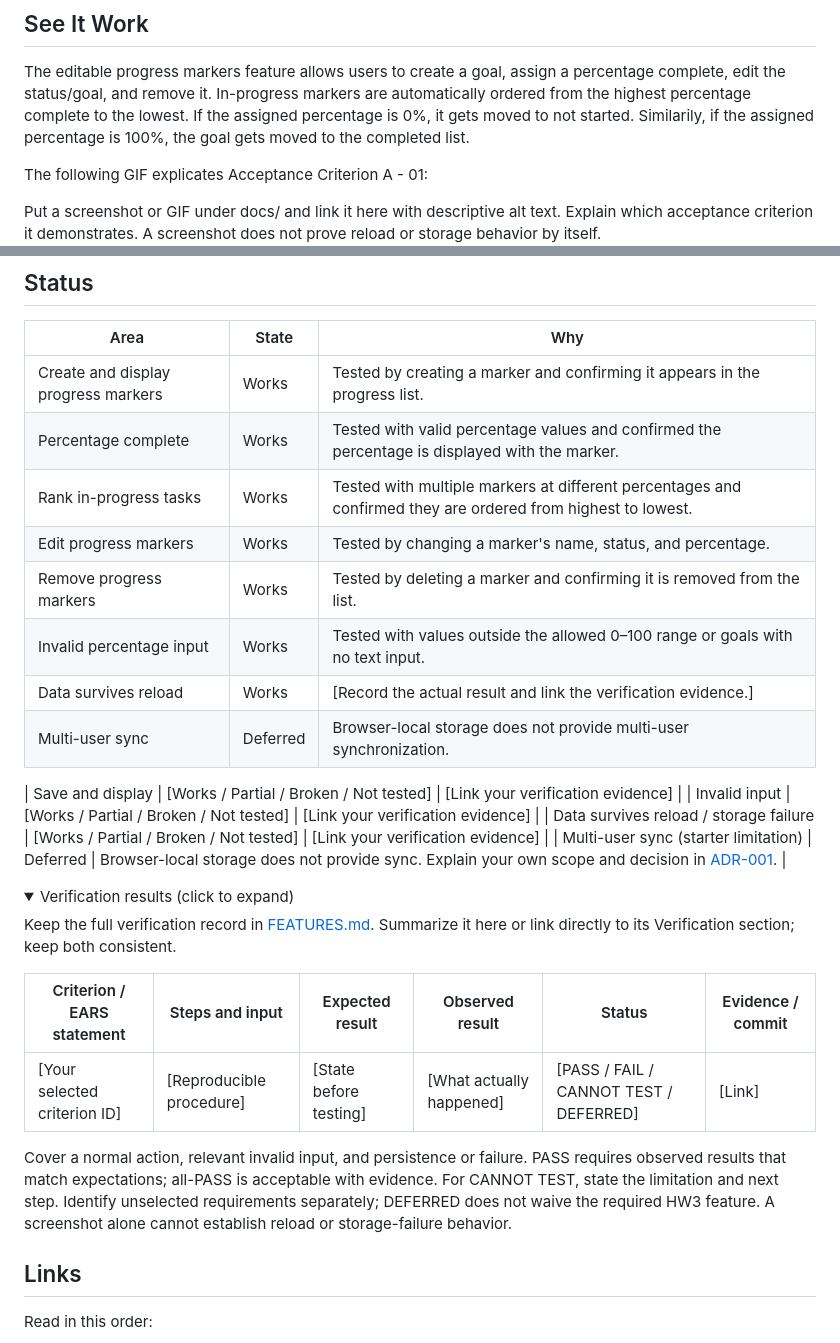
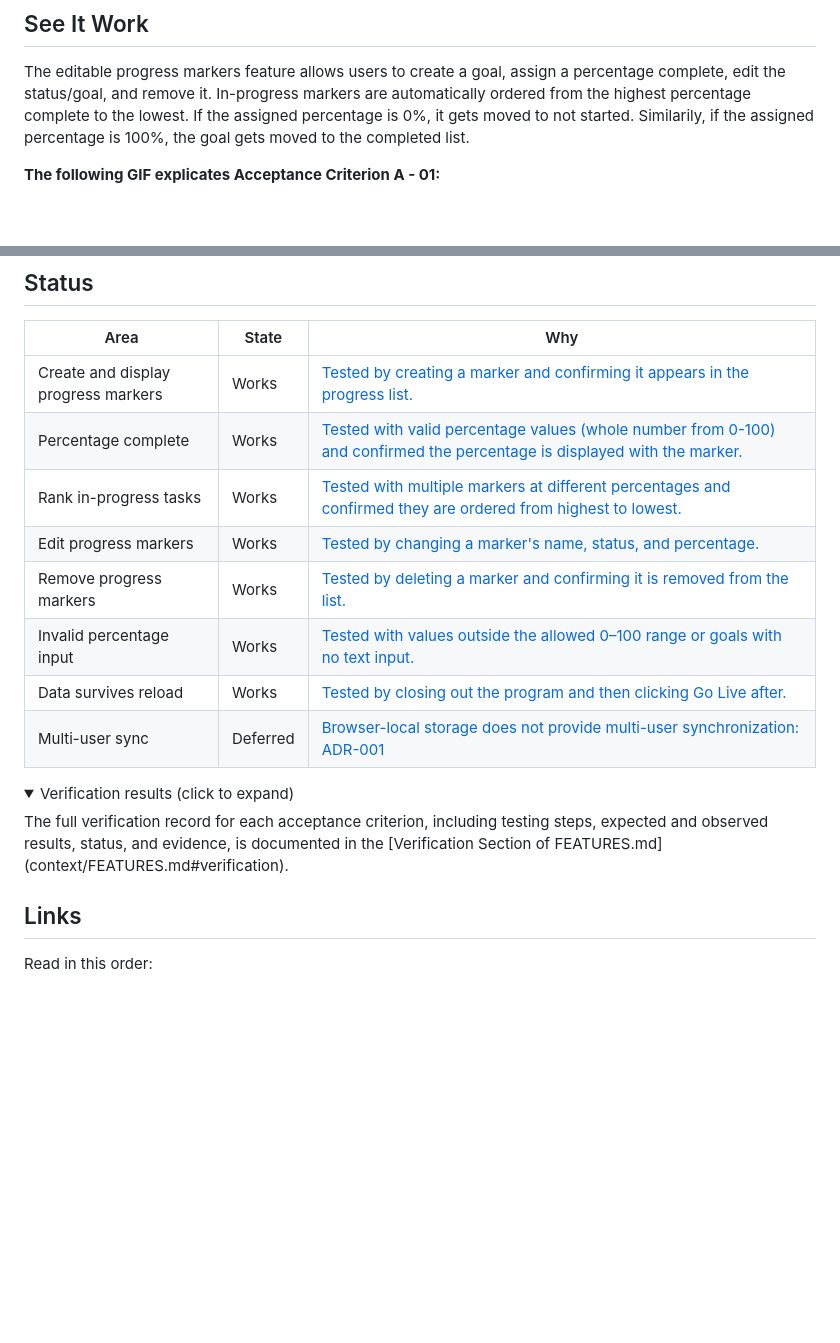
Before and after one commit to kylascott11/mgt3745-hw3, a Markdown page: README.md, 2 parts joined by grey strips. Drawn GitHub-style; folded sections open; blank space fills up the shorter version.

Commit message:
Update README.md Status and Verification

```diff
--- a/README.md
+++ b/README.md
@@ -16,11 +16,6 @@ This Progress Tracker is designed to help users determine whether they are doing
 ## See It Work
 The editable progress markers feature allows users to create a goal, assign a percentage complete, edit the status/goal, and remove it. In-progress markers are automatically ordered from the highest percentage complete to the lowest. If the assigned percentage is 0%, it gets moved to not started. Similarily, if the assigned percentage is 100%, the goal gets moved to the completed list.
 
-The following GIF explicates Acceptance Criterion A - 01:
+**The following GIF explicates Acceptance Criterion A - 01:**
 
-<!-- REQUIRED: at least one image or GIF of the feature meeting an EARS statement.
-     Put media in the docs/ folder. Keep GIFs under 5 MB.
-     Record: macOS Cmd+Shift+5, Windows Win+Alt+R or Snipping Tool video. Convert at ezgif.com.
-     Markdown image syntax: -->
-Put a screenshot or GIF under docs/ and link it here with descriptive alt text. Explain which acceptance criterion it demonstrates. A screenshot does not prove reload or storage behavior by itself.
 ![Creating a goal/expectation and seeing it add to the progress tracker with the entered name and percentage](docs/a-01.gif)
@@ -60,31 +52,18 @@ This diagram describes the Progress Tracker's load-and-add flow. In `app.js`, `l
 
 | Area | State | Why |
 |------|-------|-----|
-| Create and display progress markers | Works | Tested by creating a marker and confirming it appears in the progress list. |
-| Percentage complete | Works | Tested with valid percentage values and confirmed the percentage is displayed with the marker. |
-| Rank in-progress tasks | Works | Tested with multiple markers at different percentages and confirmed they are ordered from highest to lowest. |
-| Edit progress markers | Works | Tested by changing a marker's name, status, and percentage. |
-| Remove progress markers | Works | Tested by deleting a marker and confirming it is removed from the list. |
-| Invalid percentage input | Works | Tested with values outside the allowed 0–100 range or goals with no text input. |
-| Data survives reload | Works | [Record the actual result and link the verification evidence.] |
-| Multi-user sync | Deferred | Browser-local storage does not provide multi-user synchronization. |
-
-| Save and display | [Works / Partial / Broken / Not tested] | [Link your verification evidence] |
-| Invalid input | [Works / Partial / Broken / Not tested] | [Link your verification evidence] |
-| Data survives reload / storage failure | [Works / Partial / Broken / Not tested] | [Link your verification evidence] |
-| Multi-user sync (starter limitation) | Deferred | Browser-local storage does not provide sync. Explain your own scope and decision in [ADR-001](context/ARCHITECTURE.md). |
-
+| Create and display progress markers | Works | [Tested by creating a marker and confirming it appears in the progress list.](docs/a-01.gif) |
+| Percentage complete | Works | [Tested with valid percentage values (whole number from 0-100) and confirmed the percentage is displayed with the marker.](docs/a-01.gif) |
+| Rank in-progress tasks | Works | [Tested with multiple markers at different percentages and confirmed they are ordered from highest to lowest.](.md) |
+| Edit progress markers | Works | [Tested by changing a marker's name, status, and percentage.](context/FEATURES.md) |
+| Remove progress markers | Works | [Tested by deleting a marker and confirming it is removed from the list.](context/FEATURES.md) |
+| Invalid percentage input | Works | [Tested with values outside the allowed 0–100 range or goals with no text input.](context/FEATURES.md) |
+| Data survives reload | Works | [Tested by closing out the program and then clicking Go Live after.](docs/dataReload.gif) |
+| Multi-user sync | Deferred | [Browser-local storage does not provide multi-user synchronization: ADR-001](context/ARCHITECTURE.md) |
 
 <details>
 <summary>Verification results (click to expand)</summary>
-
-Keep the full verification record in [FEATURES.md](context/FEATURES.md). Summarize it here or link directly to its Verification section; keep both consistent.
-
-| Criterion / EARS statement | Steps and input | Expected result | Observed result | Status | Evidence / commit |
-|---|---|---|---|---|---|
-| [Your selected criterion ID] | [Reproducible procedure] | [State before testing] | [What actually happened] | [PASS / FAIL / CANNOT TEST / DEFERRED] | [Link] |
-
-Cover a normal action, relevant invalid input, and persistence or failure. PASS requires observed results that match expectations; all-PASS is acceptable with evidence. For CANNOT TEST, state the limitation and next step. Identify unselected requirements separately; DEFERRED does not waive the required HW3 feature. A screenshot alone cannot establish reload or storage-failure behavior.
+The full verification record for each acceptance criterion, including testing steps, expected and observed results, status, and evidence, is documented in the [Verification Section of FEATURES.md](context/FEATURES.md#verification).
 
 </details>
 
```
Also changed, not shown: other parts of README.md (+0 -3 lines), docs/dataReload.gif (renamed from docs/ScreenRecording2026-09-16at9.33.24PM-ezgif.com-video-to-gif-converter.gif).
